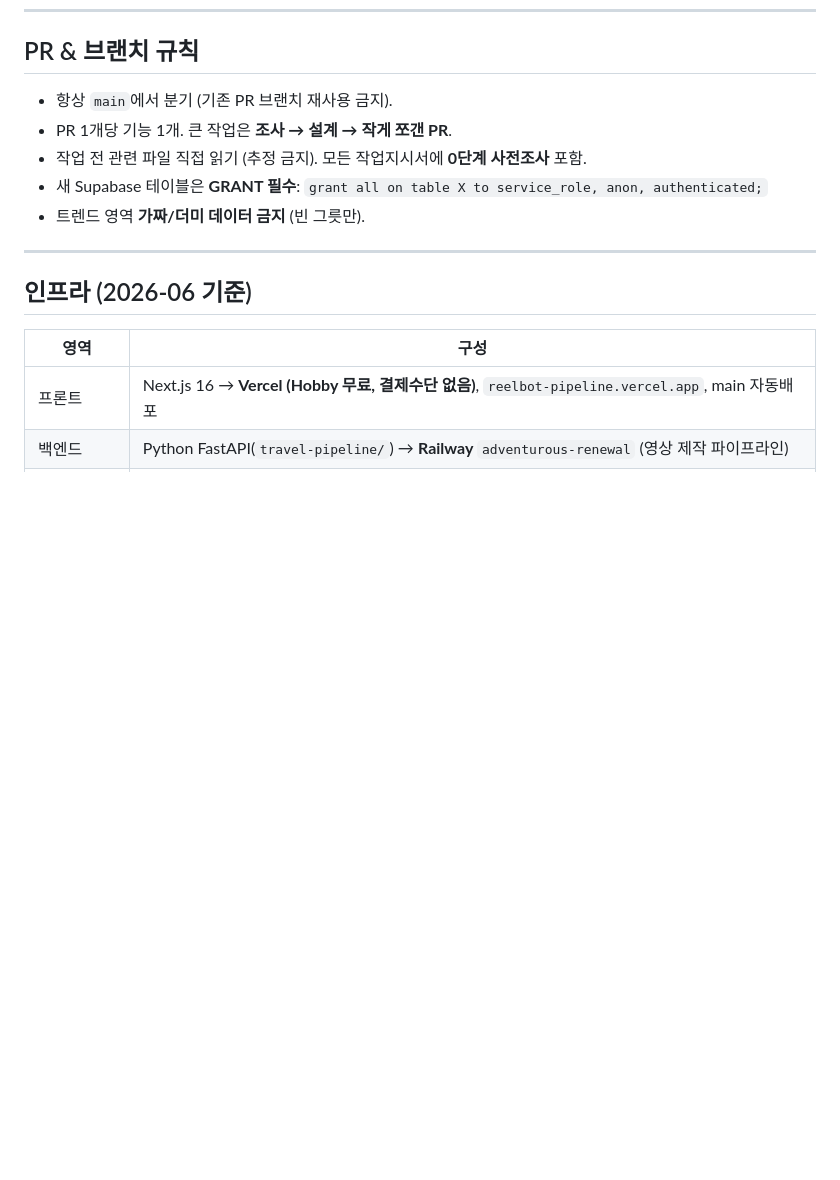
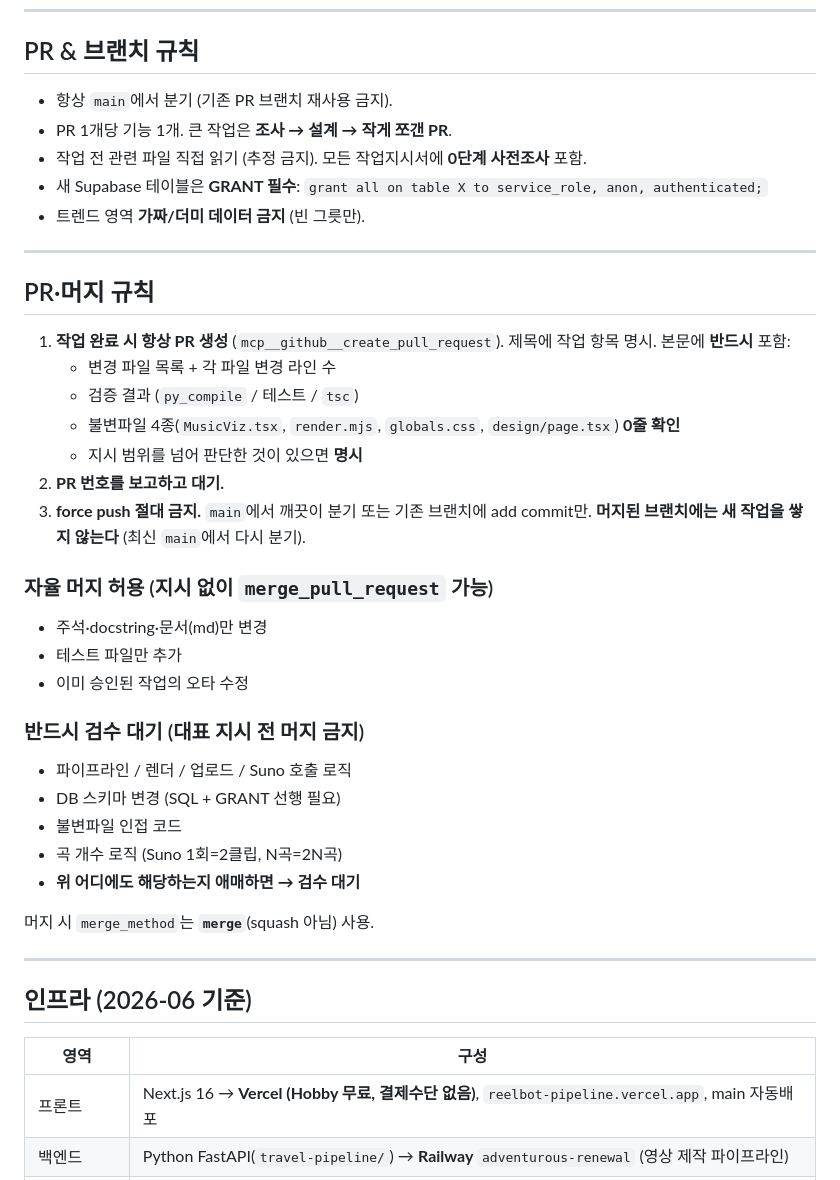
Before and after one commit to allviewkorea-byte/reelbot-pipeline, a Markdown page: CLAUDE.md, the part around the change. GitHub-like rendering; blank space fills up the shorter version.

Commit message:
docs(CLAUDE.md): PR·머지 규칙 섹션 추가
기존 "PR & 브랜치 규칙" 바로 뒤에 "PR·머지 규칙" 섹션 신설. 문서만 변경.

- 작업 완료 시 항상 PR 생성(create_pull_request), 본문 필수 4항목
  (변경 파일+라인 수 / 검증 결과 / 불변파일 4종 0줄 / 지시 범위 초과 판단 명시)
- PR 번호 보고 후 대기
- force push 금지, 머지된 브랜치에 새 작업 쌓지 않음(최신 main 재분기)
- 자율 머지 허용 범위(주석·docstring·md, 테스트 추가, 승인건 오타)
- 검수 대기 필수 범위(파이프라인·렌더·업로드·Suno / DB 스키마 / 불변파일 인접
  / 곡 개수 로직), 애매하면 검수 대기
- merge_method 는 merge(squash 아님)

Co-Authored-By: Claude Opus 5 <noreply@anthropic.com>
Claude-Session: https://claude.ai/code/session_011xRqLRt1V7gzevgbb2jQCw

```diff
--- a/CLAUDE.md
+++ b/CLAUDE.md
@@ -64,6 +64,34 @@ py -m uvicorn api.server:app --port 8000           # ⚠️ py 필수 (--reload
 - 작업 전 관련 파일 직접 읽기 (추정 금지). 모든 작업지시서에 **0단계 사전조사** 포함.
 - 새 Supabase 테이블은 **GRANT 필수**: `grant all on table X to service_role, anon, authenticated;`
 - 트렌드 영역 **가짜/더미 데이터 금지** (빈 그릇만).
+
+---
+
+## PR·머지 규칙
+
+1. **작업 완료 시 항상 PR 생성** (`mcp__github__create_pull_request`).
+   제목에 작업 항목 명시. 본문에 **반드시** 포함:
+   - 변경 파일 목록 + 각 파일 변경 라인 수
+   - 검증 결과 (`py_compile` / 테스트 / `tsc`)
+   - 불변파일 4종(`MusicViz.tsx`, `render.mjs`, `globals.css`, `design/page.tsx`) **0줄 확인**
+   - 지시 범위를 넘어 판단한 것이 있으면 **명시**
+2. **PR 번호를 보고하고 대기.**
+3. **force push 절대 금지.** `main`에서 깨끗이 분기 또는 기존 브랜치에 add commit만.
+   **머지된 브랜치에는 새 작업을 쌓지 않는다** (최신 `main`에서 다시 분기).
+
+### 자율 머지 허용 (지시 없이 `merge_pull_request` 가능)
+- 주석·docstring·문서(md)만 변경
+- 테스트 파일만 추가
+- 이미 승인된 작업의 오타 수정
+
+### 반드시 검수 대기 (대표 지시 전 머지 금지)
+- 파이프라인 / 렌더 / 업로드 / Suno 호출 로직
+- DB 스키마 변경 (SQL + GRANT 선행 필요)
+- 불변파일 인접 코드
+- 곡 개수 로직 (Suno 1회=2클립, N곡=2N곡)
+- **위 어디에도 해당하는지 애매하면 → 검수 대기**
+
+머지 시 `merge_method`는 **`merge`**(squash 아님) 사용.
 
 ---
 
```
